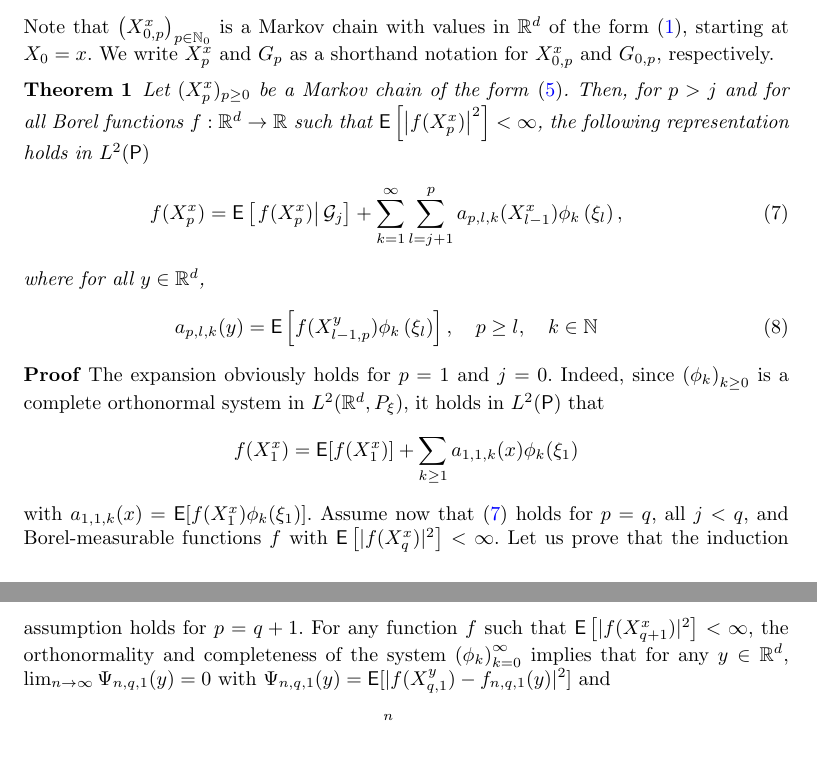
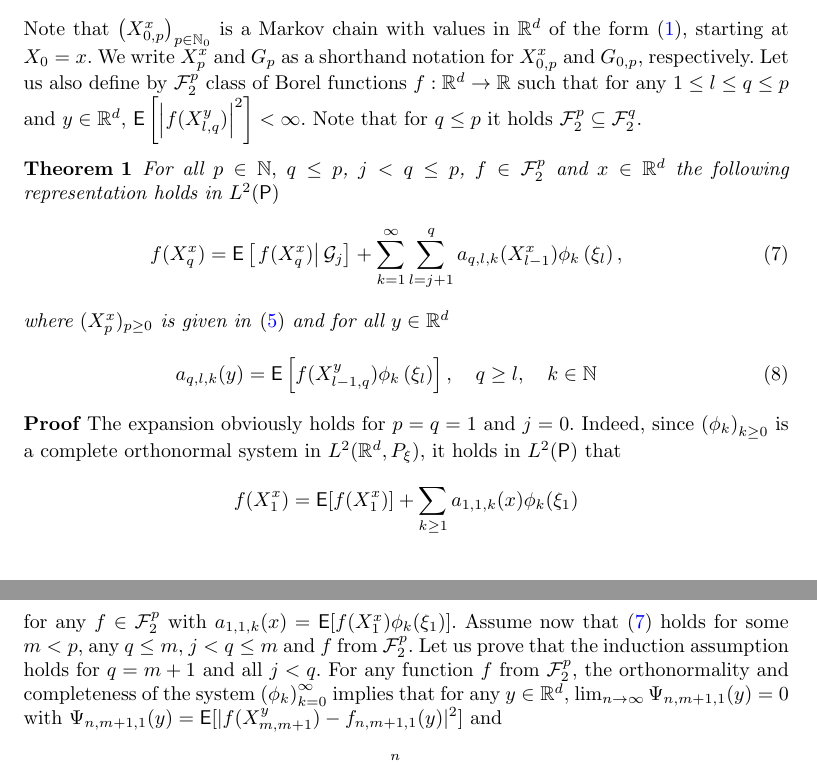
Before and after one commit to svsamsonov/VR-MCMC, a LaTeX document (aap/Revision/vr-mcmc-revision-new.tex): two parts of pages 6 and 7 of 26, joined at a grey line, cut so that both start at the same text. Compiled offline with pdfLaTeX.

Commit message:
thm 1 update

```diff
--- a/aap/Revision/vr-mcmc-revision-new.tex
+++ b/aap/Revision/vr-mcmc-revision-new.tex
@@ -315,39 +315,36 @@ with the function \(G_{l,p}:\) \(\rset^{d + d_{\xi}\times(p-l+1)}\to \rset^{d}\)
 \label{eq:definition-G-p-l}
 G_{l,p}(x,y_l,\ldots,y_p):=\Phi_p(\cdot,y_{p})\circ\Phi_{p-1}(\cdot,y_{p-1})\circ\dots\circ\Phi_{l}(x,y_{l})
 \end{equation}
-Note that $\left(X^x_{0,p}\right)_{p \in \nset_0}$ is a Markov chain with values in $\rset^d$ of the form \eqref{eq:chain_gen}, starting at $X_0 = x$. We write $X^x_{p}$ and $G_{p}$ as a shorthand notation for $X^x_{0,p}$ and $G_{0,p}$, respectively.
+Note that $\left(X^x_{0,p}\right)_{p \in \nset_0}$ is a Markov chain with values in $\rset^d$ of the form \eqref{eq:chain_gen}, starting at $X_0 = x$. We write $X^x_{p}$ and $G_{p}$ as a shorthand notation for $X^x_{0,p}$ and $G_{0,p}$, respectively. Let us also define by $\mathcal{F}_2^p$ class of Borel functions $f: \rset^d \to \rset$ such that for any $1 \leq l \leq q \leq p$ and $y \in \rset^d$, $\mathsf{E}\left[\left |f(X^y_{l,q})\right|^{2}\right]<\infty$. Note that for $q \leq p$ it holds $\mathcal{F}_2^p \subseteq \mathcal{F}_2^q$.
 
 \begin{thm}\label{prop:29032018a1}
-Let \((X^x_{p})_{p\geq 0}\) be a Markov chain of the form \eqref{eq:ula_new}. Then, for $p>j$ and for all Borel functions $f: \rset^{d}\to \rset$ such that $\mathsf{E}\left[\left |f(X^x_{p})\right|^{2}\right]<\infty$, the following representation holds in \(L^2(\mathsf{P})\)
+For all $p \in \nset,$ $q \leq p$, $j < q \leq p$, $f \in \mathcal{F}_2^p$ and $x \in \rset^d$ the following representation holds in \(L^2(\mathsf{P})\)
 \begin{eqnarray}
 \label{eq:mart_repr}
-f(X^x_{p})=\mathsf{E}\left[\left.f(X^x_{p})\right|\mathcal G_{j}\right]+\sum_{k=1}^{\infty}\sum_{l=j+1}^{p}a_{p,l,k}(X^x_{l-1})\phi_k\left(\xi_{l}\right),
+f(X^x_{q})=\mathsf{E}\left[\left.f(X^x_{q})\right|\mathcal G_{j}\right]+\sum_{k=1}^{\infty}\sum_{l=j+1}^{q}a_{q,l,k}(X^x_{l-1})\phi_k\left(\xi_{l}\right),
 \end{eqnarray}
-where for all $y \in \rset^d$,
+where \((X^x_{p})_{p\geq 0}\) is given in \eqref{eq:ula_new} and for all $y \in \rset^d$
 \begin{eqnarray}
 \label{eq:coeff_mart}
 %a_{p,l,k}(x)=\mathsf{E}\left[\left.f(X_{p})\phi_k\left(\xi_{l}\right)\right|X_{l-1}=x\right], \quad p\geq l, \quad k\in \mathbb{N}.
-a_{p,l,k}(y)=\mathsf{E}\left[f(X^y_{l-1,p})\phi_k\left(\xi_{l}\right)\right], \quad p\geq l, \quad k\in \mathbb{N}
+a_{q,l,k}(y)=\mathsf{E}\left[f(X^y_{l-1,q})\phi_k\left(\xi_{l}\right)\right], \quad q\geq l, \quad k\in \mathbb{N}
 \end{eqnarray}
 \end{thm}
 
 \begin{proof}%[Proof of Theorem~\ref{prop:29032018a1}]
-The expansion obviously holds for $p=1$ and $j=0$.
+The expansion obviously holds for $p = q=1$ and $j=0$.
 Indeed, since $\left(\phi_{k}\right)_{k \geq 0}$ is a complete orthonormal system in \(L^2(\mathbb{R}^d, P_{\xi})\), it holds in \(L^2(\mathsf{P})\) that
 \[
 f(X^x_{1})=\PE[f(X^x_{1})]+\sum_{k\geq1}a_{1,1,k}(x)\phi_{k}(\xi_{1})
 \]
-with $a_{1,1,k}(x)=\PE[f(X_{1}^x)\phi_{k}(\xi_{1})]$.
-Assume now that (\ref{eq:mart_repr})
-holds for $p=q$, all $j<q$, and Borel-measurable functions
-$f$ with $\mathsf{E}\left[|f(X^x_{q})|^2\right]<\infty$.
-Let us prove that the induction assumption holds for $p=q+1$.
-For any function $f$ such that $\mathsf{E}\left[|f(X^x_{q+1})|^2\right]<\infty$,
+for any $f \in \mathcal{F}_2^p$  with $a_{1,1,k}(x)=\PE[f(X_{1}^x)\phi_{k}(\xi_{1})]$.
+Assume now that (\ref{eq:mart_repr}) holds for some $m < p$, any $q \leq m$, $j < q \leq m$ and $f$ from $\mathcal{F}_2^p$. Let us prove that the induction assumption holds for $q=m+1$ and all $j < q$.
+For any function $f$ from $\mathcal{F}_2^p$,
 the orthonormality and completeness
 of the system $\left(\phi_{k}\right)_{k=0}^\infty$ implies that for any $y \in \rset^d$,
-$\lim_{n \rightarrow \infty}\Psi_{n,q,1}(y)= 0$ with $\Psi_{n,q,1}(y)= \PE[|f(X^y_{q,1}) - f_{n,q,1}(y)|^2]$ and
+$\lim_{n \rightarrow \infty}\Psi_{n,m+1,1}(y)= 0$ with $\Psi_{n,m+1,1}(y)= \PE[|f(X^y_{m,m+1}) - f_{n,m+1,1}(y)|^2]$ and
 \[
-f_{n,q,1}(y) = \PE[f(X^y_{q,q+1})] +  \sum\limits_{k=1}^{n}\PE[f(X^y_{q,q+1})\phi_{k}(\xi_{q+1})]\phi_k(\xi_{q+1}).
+f_{n,m+1,1}(y) = \PE[f(X^y_{m,m+1})] +  \sum\limits_{k=1}^{n}\PE[f(X^y_{m,m+1})\phi_{k}(\xi_{m+1})]\phi_k(\xi_{m+1}).
 \]
 $\psi_n(y) < \mathsf{E}[|f(X^y_{q,q+1}) - \mathsf{E} f(X^y_{q,q+1})|^2] \leq \frac{\|f\|^2_{\infty}}{4}$. Hence, by Lebesgue dominated convergence theorem, $\mathsf{E}\psi^2_n(X_q^x) \rightarrow 0$ and since $\mathsf{E}[f(X^{X^x_q}_{q,q+1})|X^x_{q}] = \mathsf{E}[f(X^{x}_{q+1})|X^x_{q}]$, it holds in \(L^2(\mathsf{P})\) that
 \begin{equation}
```
Also changed, not shown: aap/Revision/vr-mcmc-revision-new.pdf (added), 1 other file.
